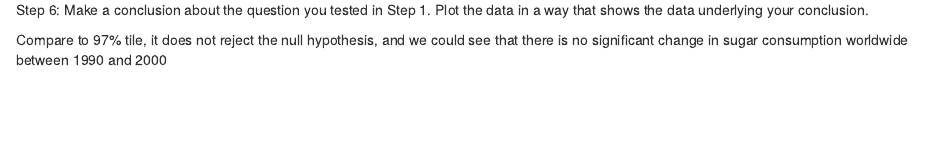
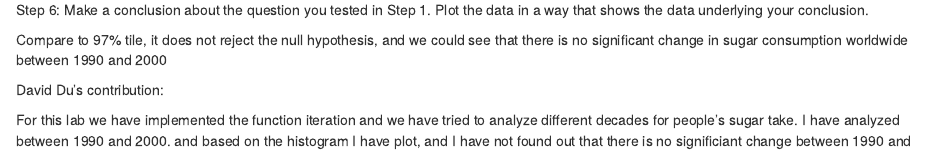
Before and after one commit to EndlessDavidDu/WADDS, an R Markdown document (Lab 13/Assignment 13.Rmd): the page in a window 1100 px wide, from 2870 px down. Rendered offline with R 4.5, knitr and Pandoc, with nearby package versions.

Commit message:
Update Assignment 13.Rmd

```diff
--- a/Lab 13/Assignment 13.Rmd
+++ b/Lab 13/Assignment 13.Rmd
@@ -71,3 +71,7 @@ ggplot() +
 Step 6: Make a conclusion about the question you tested in Step 1. Plot the data in a way that shows the data underlying your conclusion.
 
 Compare to 97% tile, it does not reject the null hypothesis, and we could see that there is no significant change in sugar consumption worldwide between 1990 and 2000
+
+David Du’s contribution:
+
+For this lab we have implemented the function iteration and we have tried to analyze different decades for people’s sugar take. I have analyzed between 1990 and 2000. and based on the histogram I have plot, and I have not found out that there is no significiant change between 1990 and 2000
```
